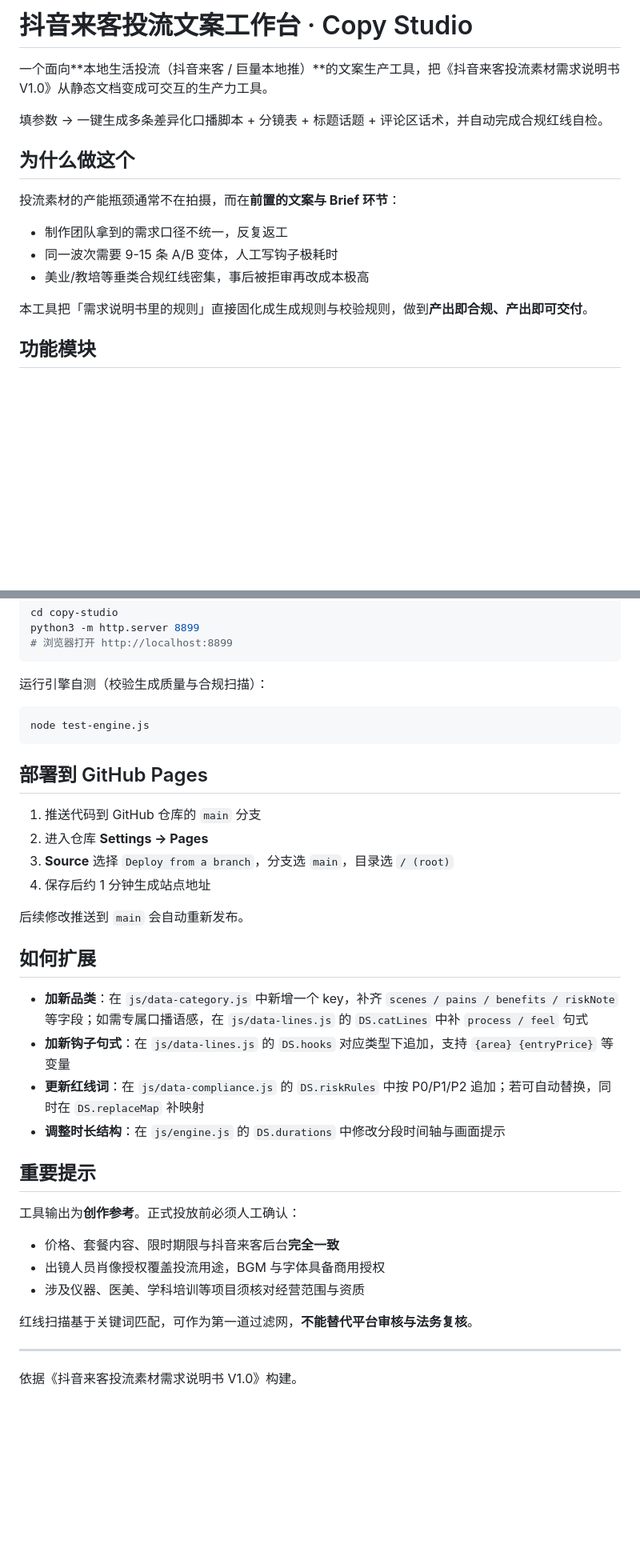
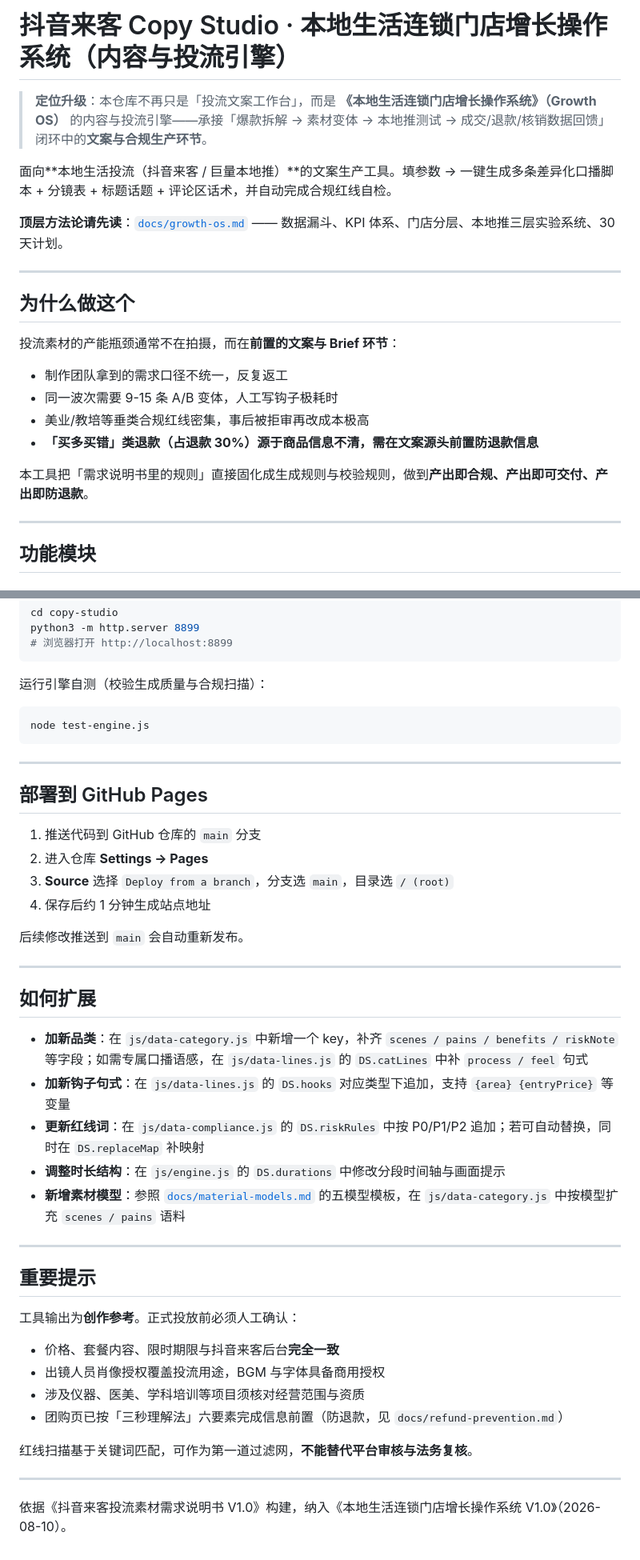
Before and after one commit to womeng2018-dotcom/douyin-copy-studio, a Markdown page: README.md, 2 parts joined by grey strips. Shown at 80% size. GitHub-like rendering; blank space fills up the shorter version.

````diff
--- a/README.md
+++ b/README.md
@@ -1,8 +1,12 @@
-# 抖音来客投流文案工作台 · Copy Studio
+# 抖音来客 Copy Studio · 本地生活连锁门店增长操作系统（内容与投流引擎）
 
-一个面向**本地生活投流（抖音来客 / 巨量本地推）**的文案生产工具，把《抖音来客投流素材需求说明书 V1.0》从静态文档变成可交互的生产力工具。
+> **定位升级**：本仓库不再只是「投流文案工作台」，而是 **《本地生活连锁门店增长操作系统》（Growth OS）** 的内容与投流引擎——承接「爆款拆解 → 素材变体 → 本地推测试 → 成交/退款/核销数据回馈」闭环中的**文案与合规生产环节**。
 
-填参数 → 一键生成多条差异化口播脚本 + 分镜表 + 标题话题 + 评论区话术，并自动完成合规红线自检。
+面向**本地生活投流（抖音来客 / 巨量本地推）**的文案生产工具。填参数 → 一键生成多条差异化口播脚本 + 分镜表 + 标题话题 + 评论区话术，并自动完成合规红线自检。
+
+**顶层方法论请先读**：[`docs/growth-os.md`](docs/growth-os.md) —— 数据漏斗、KPI 体系、门店分层、本地推三层实验系统、30 天计划。
+
+---
 
 ## 为什么做这个
 
@@ -11,8 +15,11 @@
 - 制作团队拿到的需求口径不统一，反复返工
 - 同一波次需要 9-15 条 A/B 变体，人工写钩子极耗时
 - 美业/教培等垂类合规红线密集，事后被拒审再改成本极高
+- **「买多买错」类退款（占退款 30%）源于商品信息不清，需在文案源头前置防退款信息**
 
-本工具把「需求说明书里的规则」直接固化成生成规则与校验规则，做到**产出即合规、产出即可交付**。
+本工具把「需求说明书里的规则」直接固化成生成规则与校验规则，做到**产出即合规、产出即可交付、产出即防退款**。
+
+---
 
 ## 功能模块
 
@@ -78,6 +123,8 @@ python3 -m http.server 8899
 node test-engine.js
 ```
 
+---
+
 ## 部署到 GitHub Pages
 
 1. 推送代码到 GitHub 仓库的 `main` 分支
@@ -87,12 +134,17 @@ node test-engine.js
 
 后续修改推送到 `main` 会自动重新发布。
 
+---
+
 ## 如何扩展
 
 - **加新品类**：在 `js/data-category.js` 中新增一个 key，补齐 `scenes / pains / benefits / riskNote` 等字段；如需专属口播语感，在 `js/data-lines.js` 的 `DS.catLines` 中补 `process / feel` 句式
 - **加新钩子句式**：在 `js/data-lines.js` 的 `DS.hooks` 对应类型下追加，支持 `{area} {entryPrice}` 等变量
 - **更新红线词**：在 `js/data-compliance.js` 的 `DS.riskRules` 中按 P0/P1/P2 追加；若可自动替换，同时在 `DS.replaceMap` 补映射
 - **调整时长结构**：在 `js/engine.js` 的 `DS.durations` 中修改分段时间轴与画面提示
+- **新增素材模型**：参照 [`docs/material-models.md`](docs/material-models.md) 的五模型模板，在 `js/data-category.js` 中按模型扩充 `scenes / pains` 语料
+
+---
 
 ## 重要提示
 
@@ -101,9 +153,10 @@ node test-engine.js
 - 价格、套餐内容、限时期限与抖音来客后台**完全一致**
 - 出镜人员肖像授权覆盖投流用途，BGM 与字体具备商用授权
 - 涉及仪器、医美、学科培训等项目须核对经营范围与资质
+- 团购页已按「三秒理解法」六要素完成信息前置（防退款，见 `docs/refund-prevention.md`）
 
 红线扫描基于关键词匹配，可作为第一道过滤网，**不能替代平台审核与法务复核**。
 
 ---
 
-依据《抖音来客投流素材需求说明书 V1.0》构建。
+依据《抖音来客投流素材需求说明书 V1.0》构建，纳入《本地生活连锁门店增长操作系统 V1.0》（2026-08-10）。
````
Also changed, not shown: other parts of README.md (+38 -0 lines).
